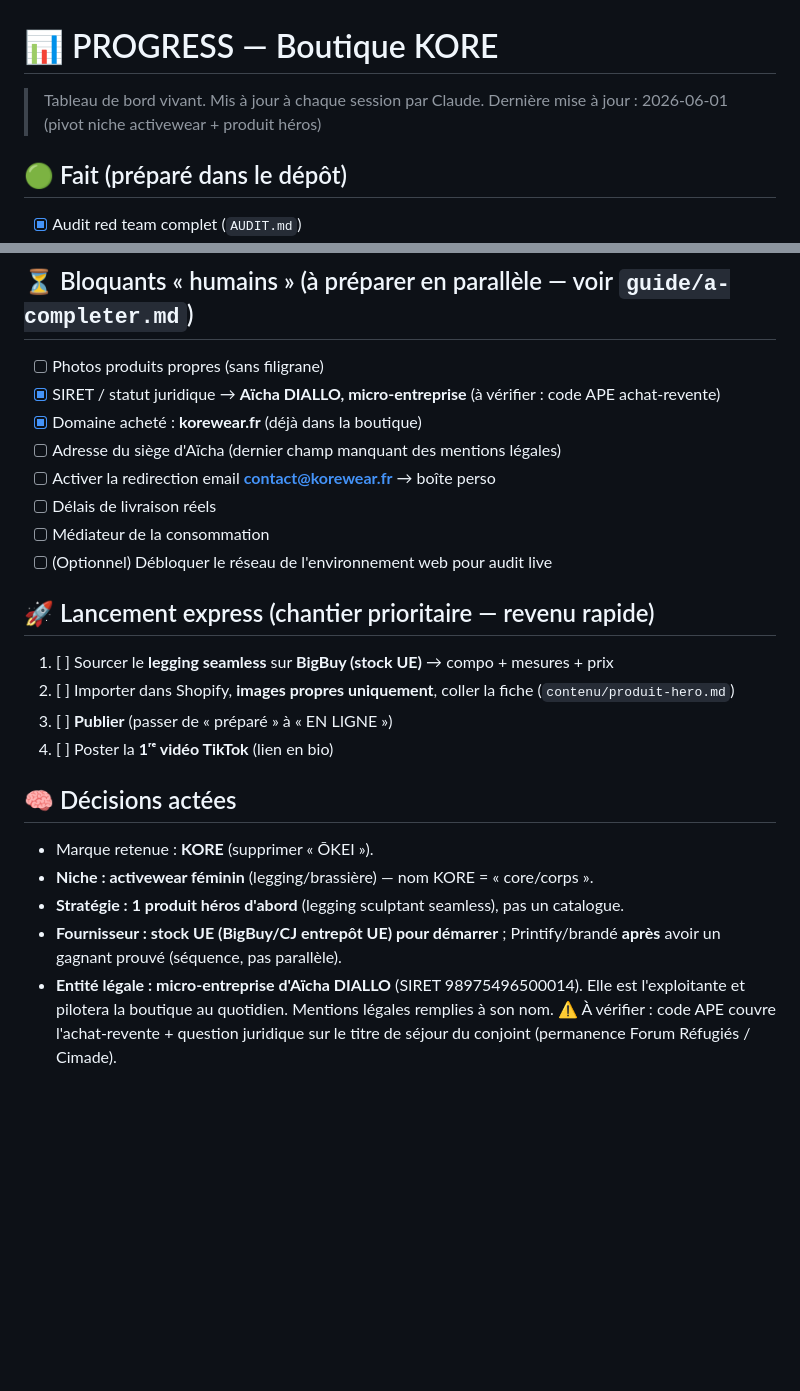
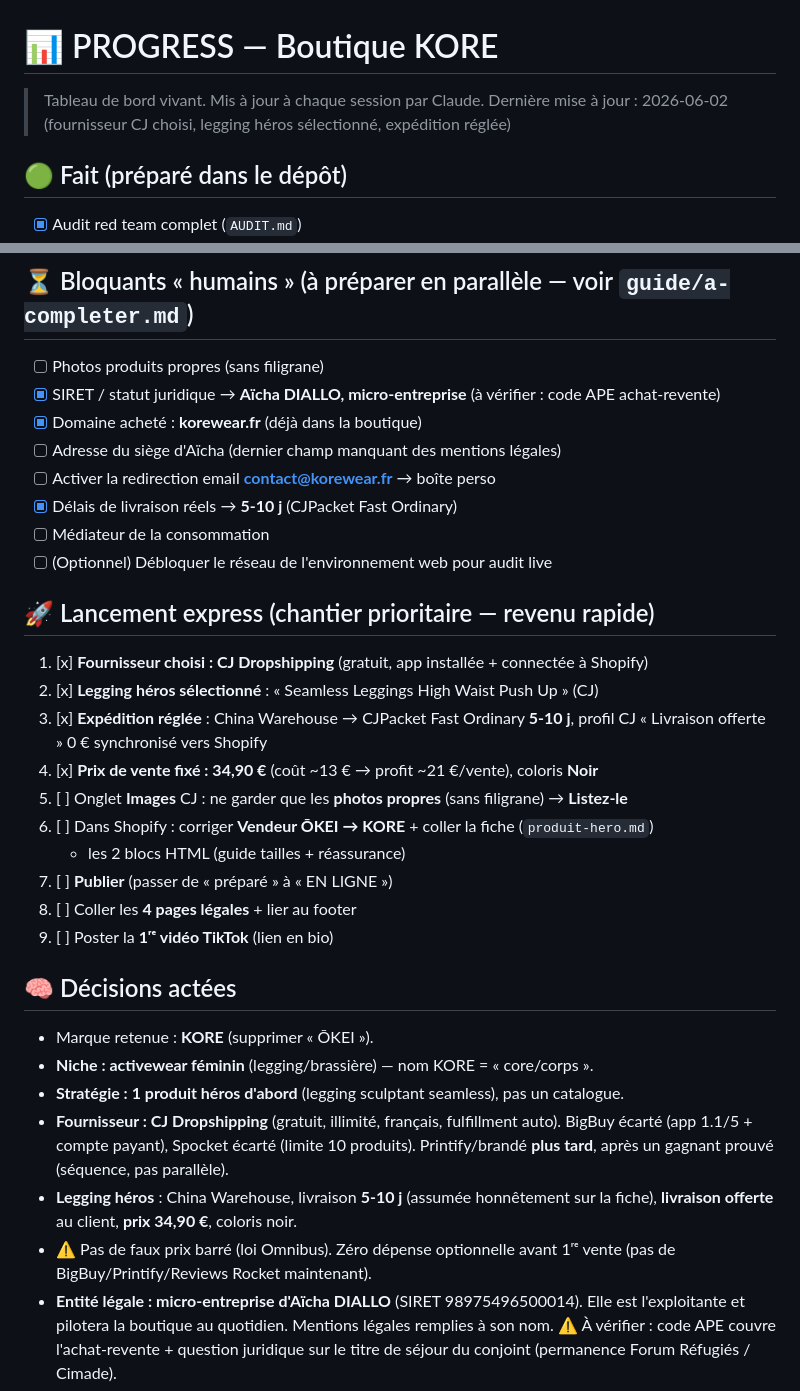
Before and after one commit to agenceialyon69/Boutique-KORE-SHOPIFY-, a Markdown page: PROGRESS.md, 2 parts joined by grey strips. Rendered like a GitHub page; blank space fills up the shorter version.

Commit message:
Maj PROGRESS : fournisseur CJ, legging héros, expédition 5-10j, prix 34,90€

```diff
--- a/PROGRESS.md
+++ b/PROGRESS.md
@@ -1,7 +1,7 @@
 # 📊 PROGRESS — Boutique KORE
 
 > Tableau de bord vivant. Mis à jour à chaque session par Claude.
-> Dernière mise à jour : 2026-06-01 (pivot niche activewear + produit héros)
+> Dernière mise à jour : 2026-06-02 (fournisseur CJ choisi, legging héros sélectionné, expédition réglée)
 
 ## 🟢 Fait (préparé dans le dépôt)
 - [x] Audit red team complet (`AUDIT.md`)
@@ -31,21 +31,34 @@
 - [x] Domaine acheté : **korewear.fr** (déjà dans la boutique)
 - [ ] Adresse du siège d'Aïcha (dernier champ manquant des mentions légales)
 - [ ] Activer la redirection email **contact@korewear.fr** → boîte perso
-- [ ] Délais de livraison réels
+- [x] Délais de livraison réels → **5-10 j** (CJPacket Fast Ordinary)
 - [ ] Médiateur de la consommation
 - [ ] (Optionnel) Débloquer le réseau de l'environnement web pour audit live
 
 ## 🚀 Lancement express (chantier prioritaire — revenu rapide)
-1. [ ] Sourcer le **legging seamless** sur **BigBuy (stock UE)** → compo + mesures + prix
-2. [ ] Importer dans Shopify, **images propres uniquement**, coller la fiche (`contenu/produit-hero.md`)
-3. [ ] **Publier** (passer de « préparé » à « EN LIGNE »)
-4. [ ] Poster la **1ʳᵉ vidéo TikTok** (lien en bio)
+1. [x] **Fournisseur choisi : CJ Dropshipping** (gratuit, app installée + connectée à Shopify)
+2. [x] **Legging héros sélectionné** : « Seamless Leggings High Waist Push Up » (CJ)
+3. [x] **Expédition réglée** : China Warehouse → CJPacket Fast Ordinary **5-10 j**, profil
+   CJ « Livraison offerte » 0 € synchronisé vers Shopify
+4. [x] **Prix de vente fixé : 34,90 €** (coût ~13 € → profit ~21 €/vente), coloris **Noir**
+5. [ ] Onglet **Images** CJ : ne garder que les **photos propres** (sans filigrane) → **Listez-le**
+6. [ ] Dans Shopify : corriger **Vendeur ŌKEI → KORE** + coller la fiche (`produit-hero.md`)
+   + les 2 blocs HTML (guide tailles + réassurance)
+7. [ ] **Publier** (passer de « préparé » à « EN LIGNE »)
+8. [ ] Coller les **4 pages légales** + lier au footer
+9. [ ] Poster la **1ʳᵉ vidéo TikTok** (lien en bio)
 
 ## 🧠 Décisions actées
 - Marque retenue : **KORE** (supprimer « ŌKEI »).
 - **Niche : activewear féminin** (legging/brassière) — nom KORE = « core/corps ».
 - **Stratégie : 1 produit héros d'abord** (legging sculptant seamless), pas un catalogue.
-- **Fournisseur : stock UE (BigBuy/CJ entrepôt UE) pour démarrer** ; Printify/brandé **après** avoir un gagnant prouvé (séquence, pas parallèle).
+- **Fournisseur : CJ Dropshipping** (gratuit, illimité, français, fulfillment auto). BigBuy
+  écarté (app 1.1/5 + compte payant), Spocket écarté (limite 10 produits). Printify/brandé
+  **plus tard**, après un gagnant prouvé (séquence, pas parallèle).
+- **Legging héros** : China Warehouse, livraison **5-10 j** (assumée honnêtement sur la fiche),
+  **livraison offerte** au client, **prix 34,90 €**, coloris noir.
+- ⚠️ Pas de faux prix barré (loi Omnibus). Zéro dépense optionnelle avant 1ʳᵉ vente
+  (pas de BigBuy/Printify/Reviews Rocket maintenant).
 - **Entité légale : micro-entreprise d'Aïcha DIALLO** (SIRET 98975496500014). Elle est
   l'exploitante et pilotera la boutique au quotidien. Mentions légales remplies à son nom.
   ⚠️ À vérifier : code APE couvre l'achat-revente + question juridique sur le titre de séjour
```
